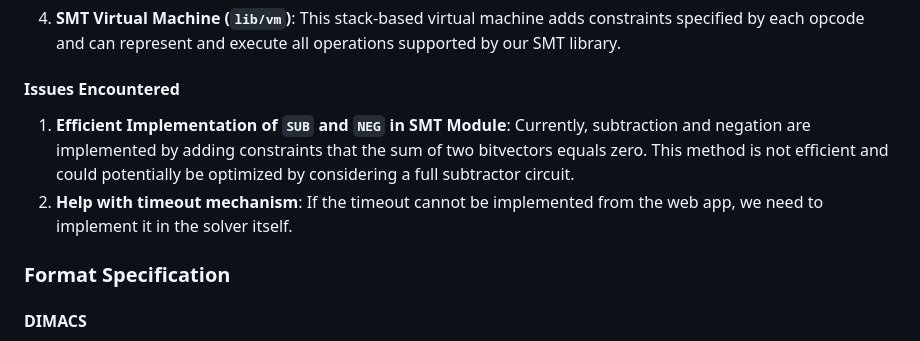
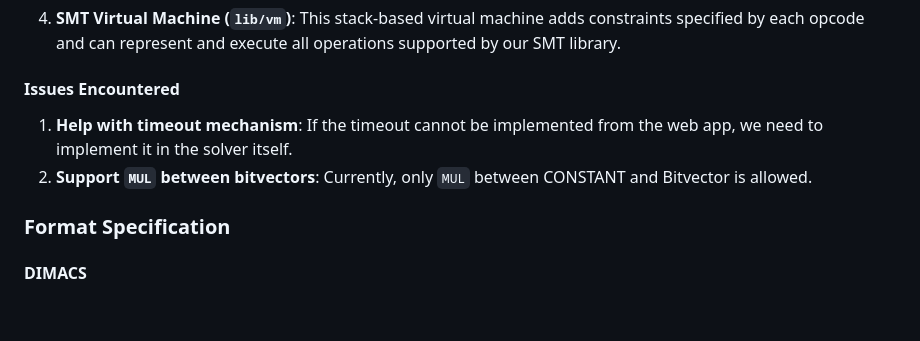
Before and after one commit to wontonion/fpse-smt-solver, a Markdown page: README.md, the part around the change. Drawn GitHub-style; blank space fills up the shorter version.

```diff
--- a/README.md
+++ b/README.md
@@ -114,8 +114,8 @@ To run the SMT solver:
 
 #### Issues Encountered
 
-1. **Efficient Implementation of `SUB` and `NEG` in SMT Module**: Currently, subtraction and negation are implemented by adding constraints that the sum of two bitvectors equals zero. This method is not efficient and could potentially be optimized by considering a full subtractor circuit.
-2. **Help with timeout mechanism**: If the timeout cannot be implemented from the web app, we need to implement it in the solver itself.
+1. **Help with timeout mechanism**: If the timeout cannot be implemented from the web app, we need to implement it in the solver itself.
+2. **Support `MUL` between bitvectors**: Currently, only `MUL` between CONSTANT and Bitvector is allowed.
 
 ### Format Specification
 
```
